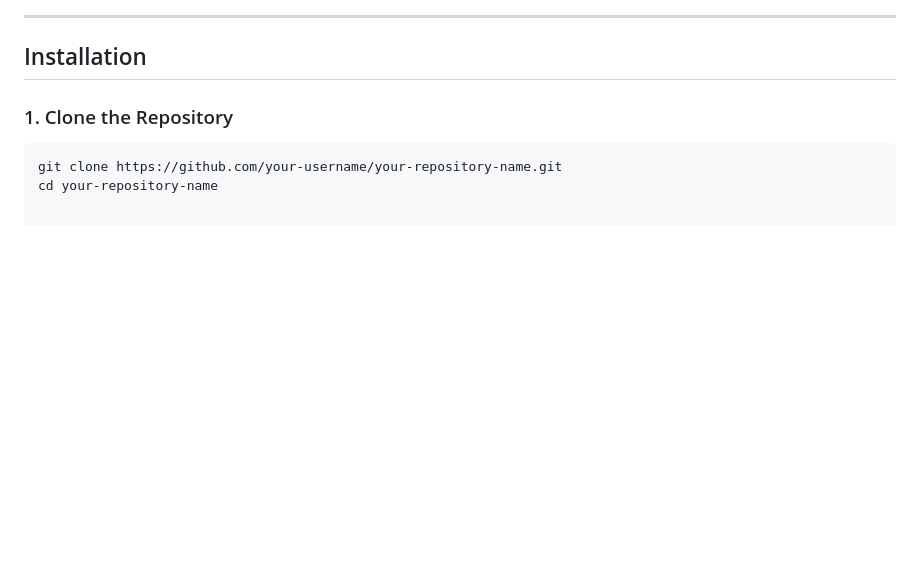
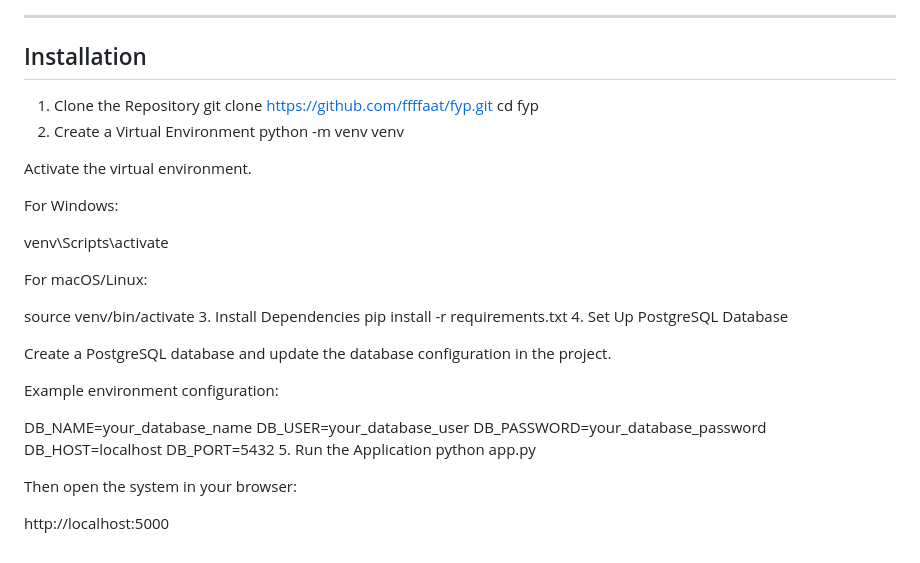
Before and after one commit to ffffaat/fyp, a Markdown page: README.md, the part around the change. GitHub-like rendering; blank space fills up the shorter version.

Commit message:
Enhance installation instructions in README.md
Updated installation instructions for clarity and added steps for setting up the virtual environment and PostgreSQL database.

````diff
--- a/README.md
+++ b/README.md
@@ -147,8 +147,37 @@ The quiz generation process includes:
 
 ## Installation
 
-### 1. Clone the Repository
+1. Clone the Repository
+git clone https://github.com/ffffaat/fyp.git
+cd fyp
+2. Create a Virtual Environment
+python -m venv venv
 
-```bash
-git clone https://github.com/your-username/your-repository-name.git
-cd your-repository-name
+Activate the virtual environment.
+
+For Windows:
+
+venv\Scripts\activate
+
+For macOS/Linux:
+
+source venv/bin/activate
+3. Install Dependencies
+pip install -r requirements.txt
+4. Set Up PostgreSQL Database
+
+Create a PostgreSQL database and update the database configuration in the project.
+
+Example environment configuration:
+
+DB_NAME=your_database_name
+DB_USER=your_database_user
+DB_PASSWORD=your_database_password
+DB_HOST=localhost
+DB_PORT=5432
+5. Run the Application
+python app.py
+
+Then open the system in your browser:
+
+http://localhost:5000
````
